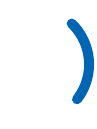
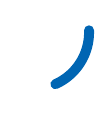
Before and after one commit to johnzhou721/spinner-anim, a LaTeX document (spinner.tex): part of page 5 of 49 before the commit and part of page 5 of 24 after it, cut at the place of the change. Compiled offline with pdfLaTeX.

Commit message:
final version

```diff
--- a/spinner.tex
+++ b/spinner.tex
@@ -12,9 +12,9 @@
 
 \begin{document}
 
-\forloop{fra}{1}{\value{fra} < 50}{%
+\forloop{fra}{1}{\value{fra} < 25}{%
 \par\noindent%
-\def\time{(\thefra*1.44)}%
+\def\time{(\thefra*2.88)}%
 \begin{tikzpicture}
 	% a quadratic-based one:
     %\draw [blue,line width=2.5pt,domain={5*\time+50-(42.5/(36*36)*(\time-36)*(\time-36)+7.5)}:{5*\time+50+(42.5/(36*36)*(\time-36)*(\time-36)+7.5)}, line cap=round] plot ({sin(\x)}, {cos(\x)});
```
